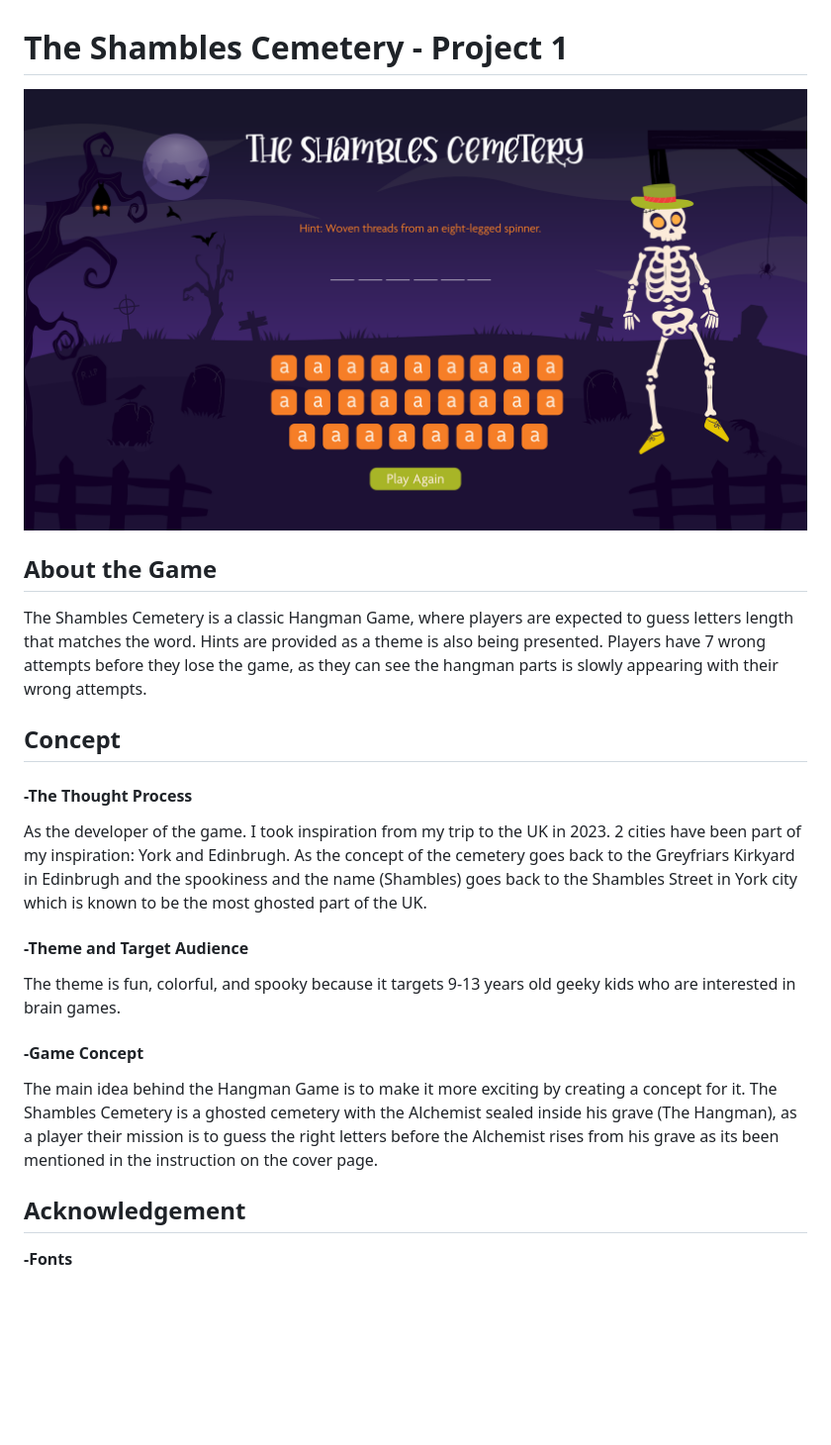
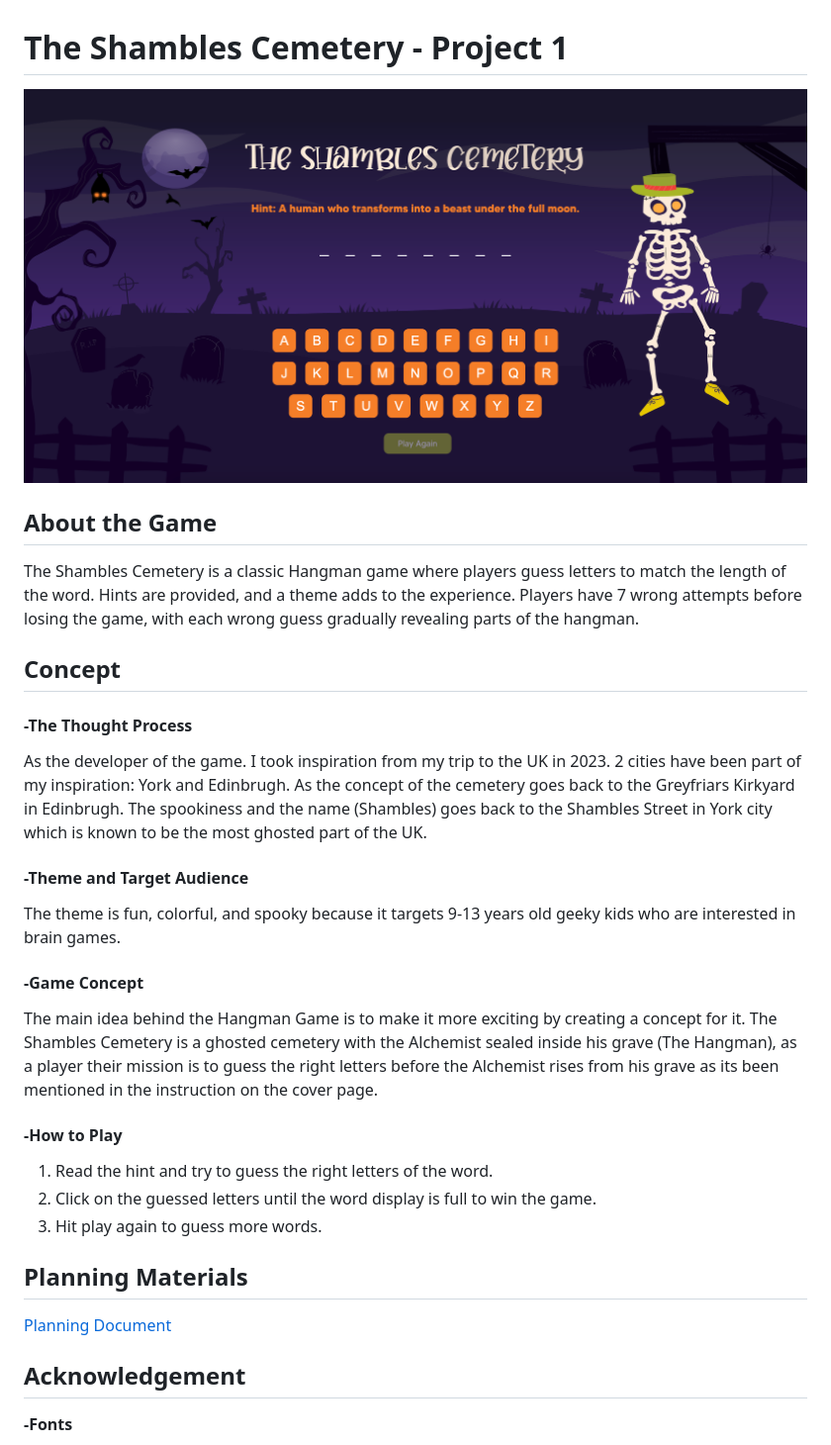
Before and after one commit to Lulwa01/hangman-game-project, a Markdown page: README.md, the part around the change printed below. Shown: that part at 99% size. GitHub-like rendering; pictures changed too: images/hangman-game-screenshot.png (added), images/the-shambles-cemetery-game.png (deleted); blank space fills up the shorter version.

Commit message:
the-shambles-cemetery-hangman-game2

```diff
--- a/README.md
+++ b/README.md
@@ -1,19 +1,27 @@
 # The Shambles Cemetery - Project 1
 
-![Game Screenshot](images/the-shambles-cemetery-game.png)
+![Game Screenshot](images/hangman-game-screenshot.png)
 
 ## About the Game
-The Shambles Cemetery is a classic Hangman Game, where players are expected to guess letters length that matches the word. Hints are provided as a theme is also being presented. Players have 7 wrong attempts before they lose the game, as they can see the hangman parts is slowly appearing with their wrong attempts.
+The Shambles Cemetery is a classic Hangman game where players guess letters to match the length of the word. Hints are provided, and a theme adds to the experience. Players have 7 wrong attempts before losing the game, with each wrong guess gradually revealing parts of the hangman.
 
 ## Concept
 #### -The Thought Process
-As the developer of the game. I took inspiration from my trip to the UK in 2023. 2 cities have been part of my inspiration: York and Edinbrugh. As the concept of the cemetery goes back to the Greyfriars Kirkyard in Edinbrugh and the spookiness and the name (Shambles) goes back to the Shambles Street in York city which is known to be the most ghosted part of the UK.
+As the developer of the game. I took inspiration from my trip to the UK in 2023. 2 cities have been part of my inspiration: York and Edinbrugh. As the concept of the cemetery goes back to the Greyfriars Kirkyard in Edinbrugh. The spookiness and the name (Shambles) goes back to the Shambles Street in York city which is known to be the most ghosted part of the UK.
 
 #### -Theme and Target Audience
 The theme is fun, colorful, and spooky because it targets 9-13 years old geeky kids who are interested in brain games.
 
 #### -Game Concept
 The main idea behind the Hangman Game is to make it more exciting by creating a concept for it. The Shambles Cemetery is a ghosted cemetery with the Alchemist sealed inside his grave (The Hangman), as a player their mission is to guess the right letters before the Alchemist rises from his grave as its been mentioned in the instruction on the cover page.
+
+#### -How to Play
+1. Read the hint and try to guess the right letters of the word.
+2. Click on the guessed letters until the word display is full to win the game.
+3. Hit play again to guess more words.
+
+## Planning Materials
+[Planning Document](https://trello.com/invite/b/673dbfb412ac2aaf586e0fb3/ATTIe5e3927247206399249d89414565e2569D255CE1/ga-project-1-planning-hangman-game)
 
 
 ## Acknowledgement
```
Also changed, not shown: other parts of README.md (+4 -5 lines), 2 other files.
